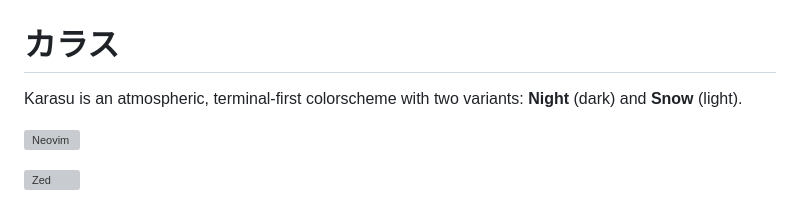
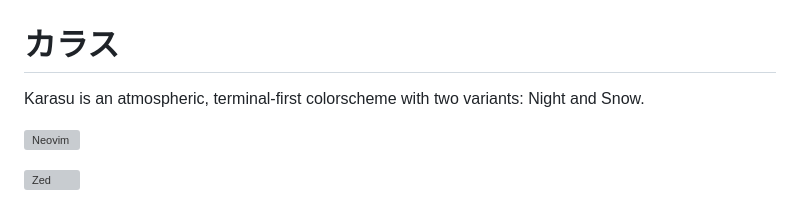
Before and after one commit to scozu/karasu, a Markdown page: README.md, the part around the change. Rendered like a GitHub page; grey boxes are pictures that could not be loaded.

```diff
--- a/README.md
+++ b/README.md
@@ -1,6 +1,6 @@
 # カラス
 
-Karasu is an atmospheric, terminal-first colorscheme with two variants: **Night** (dark) and **Snow** (light).
+Karasu is an atmospheric, terminal-first colorscheme with two variants: Night and Snow.
 
 ![Neovim](screenshots/neovim.png)
 
```
